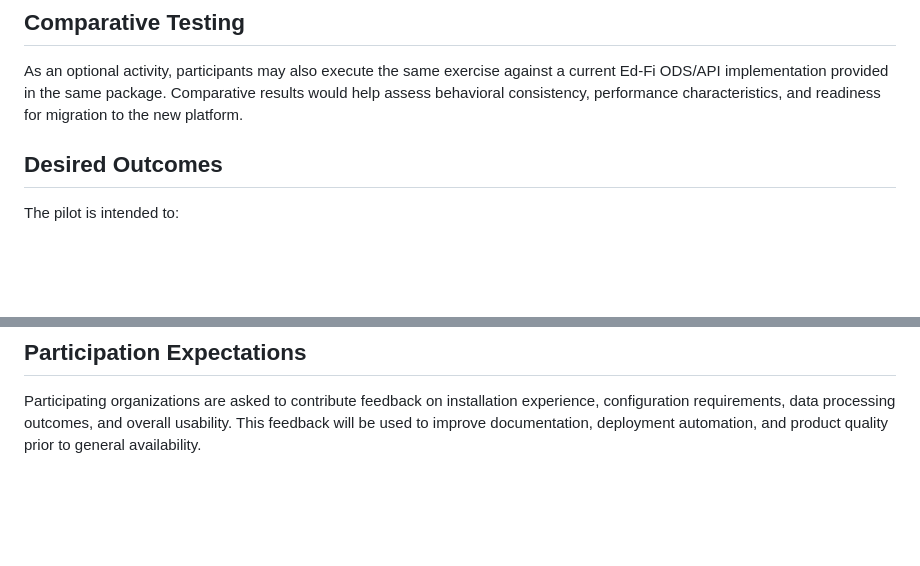
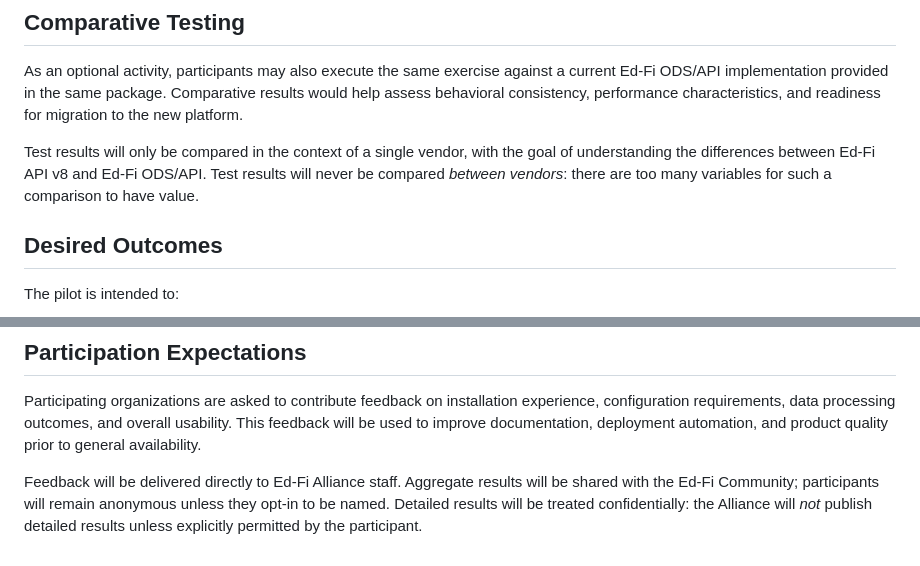
Before and after one commit to Ed-Fi-Exchange-OSS/DMS-pilot-testing-kit, a Markdown page: docs/client-integration-pilot-test-proposal.md, 2 parts joined by grey strips. Rendered like a GitHub page; blank space fills up the shorter version.

Commit message:
docs: Clarify test comparison scope and expectations around confidentiality.

```diff
--- a/docs/client-integration-pilot-test-proposal.md
+++ b/docs/client-integration-pilot-test-proposal.md
@@ -82,6 +82,11 @@ against a current Ed-Fi ODS/API implementation provided in the same package.
 Comparative results would help assess behavioral consistency, performance
 characteristics, and readiness for migration to the new platform.
 
+Test results will only be compared in the context of a single vendor, with the
+goal of understanding the differences between Ed-Fi API v8 and Ed-Fi ODS/API.
+Test results will never be compared *between vendors*: there are too many
+variables for such a comparison to have value.
+
 ## Desired Outcomes
 
 The pilot is intended to:
@@ -101,3 +106,9 @@ Participating organizations are asked to contribute feedback on installation
 experience, configuration requirements, data processing outcomes, and overall
 usability. This feedback will be used to improve documentation, deployment
 automation, and product quality prior to general availability.
+
+Feedback will be delivered directly to Ed-Fi Alliance staff. Aggregate results
+will be shared with the Ed-Fi Community; participants will remain anonymous
+unless they opt-in to be named. Detailed results will be treated confidentially:
+the Alliance will *not* publish detailed results unless explicitly permitted by
+the participant.
```
